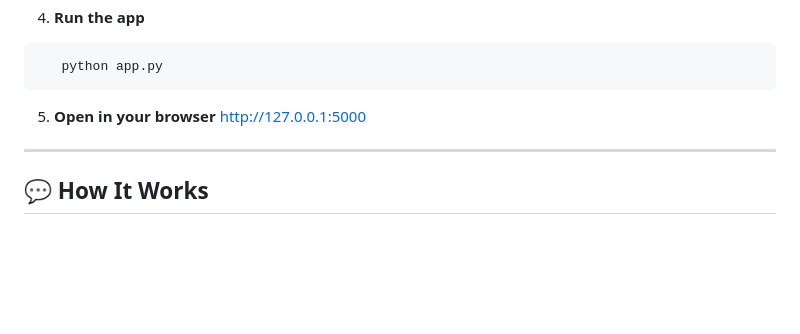
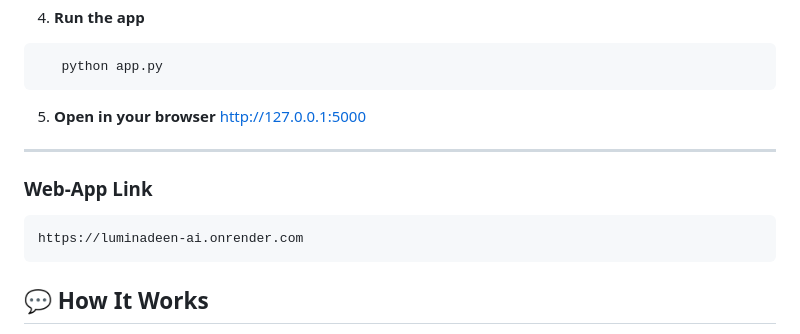
Before and after one commit to cyberahmedshah/LuminaDeen-AI, a Markdown page: README.md, the part around the change. Drawn GitHub-style; blank space fills up the shorter version.

Commit message:
Add Web-link

````diff
--- a/README.md
+++ b/README.md
@@ -70,6 +70,12 @@ http://127.0.0.1:5000
 
 ---
 
+### Web-App Link
+
+```
+https://luminadeen-ai.onrender.com
+```
+
 ## 💬 How It Works
 
 1. The user types a question into the chat interface.
````
